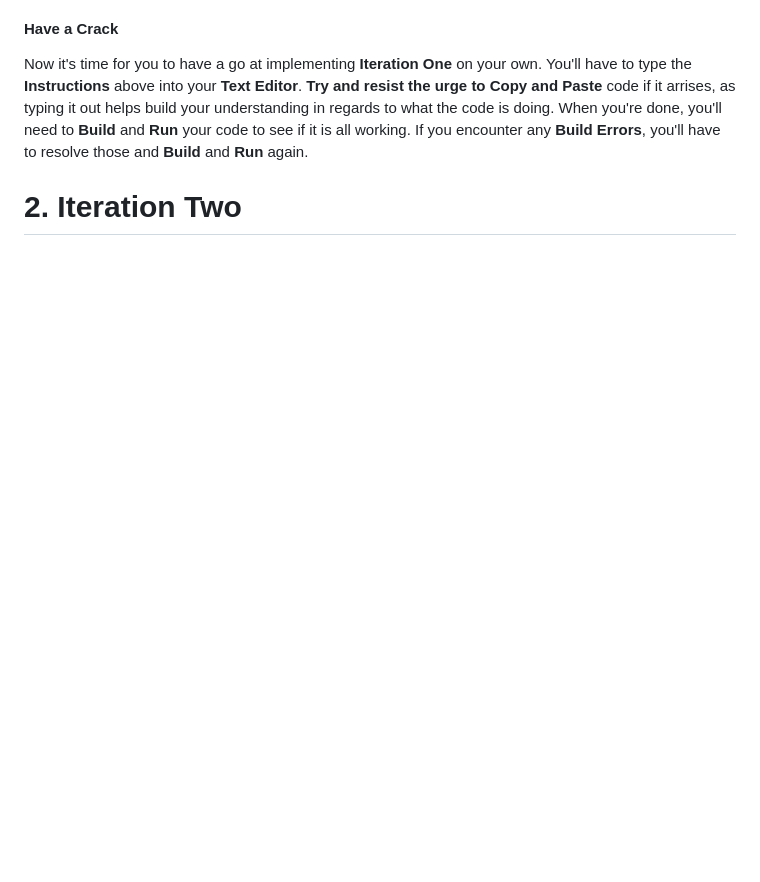
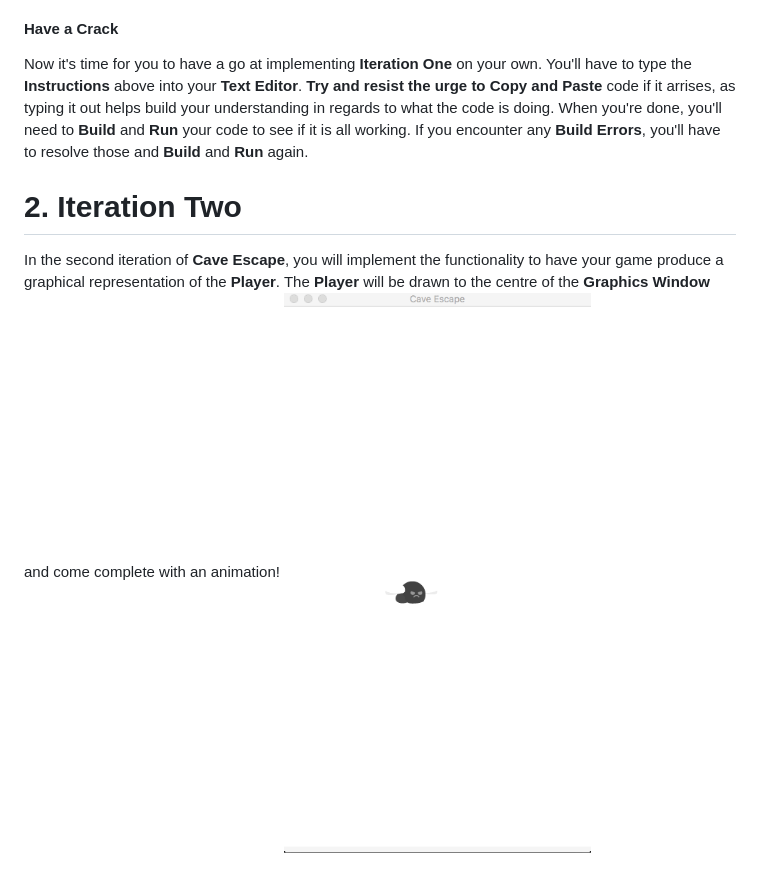
Before and after one commit to sylvietrewhella/cave-escape, a Markdown page: Documentation/Introduction to Games Programming.md, the part around the change. Drawn GitHub-style; pictures changed too: Documentation/Resources/Images/iteration_2.gif (added); blank space fills up the shorter version.

Commit message:
DOCUMENTATION: Add foundation for iteration two guide

```diff
--- a/Documentation/Introduction to Games Programming.md
+++ b/Documentation/Introduction to Games Programming.md
@@ -76,3 +76,6 @@ So, that being said, let's take a moment to analyse the *Main* procedure and the
 Now it's time for you to have a go at implementing **Iteration One** on your own. You'll have to type the **Instructions** above into your **Text Editor**. **Try and resist the urge to Copy and Paste** code if it arrises, as typing it out helps build your understanding in regards to what the code is doing. When you're done, you'll need to **Build** and **Run** your code to see if it is all working. If you encounter any **Build Errors**, you'll have to resolve those and **Build** and **Run** again.
 
 # 2. Iteration Two
+
+In the second iteration of **Cave Escape**, you will implement the functionality to have your game produce a graphical representation of the **Player**. The **Player** will be drawn to the centre of the **Graphics Window** and come complete with an animation!
+![Iteration Two](Resources/Images/iteration_2.gif)
```
